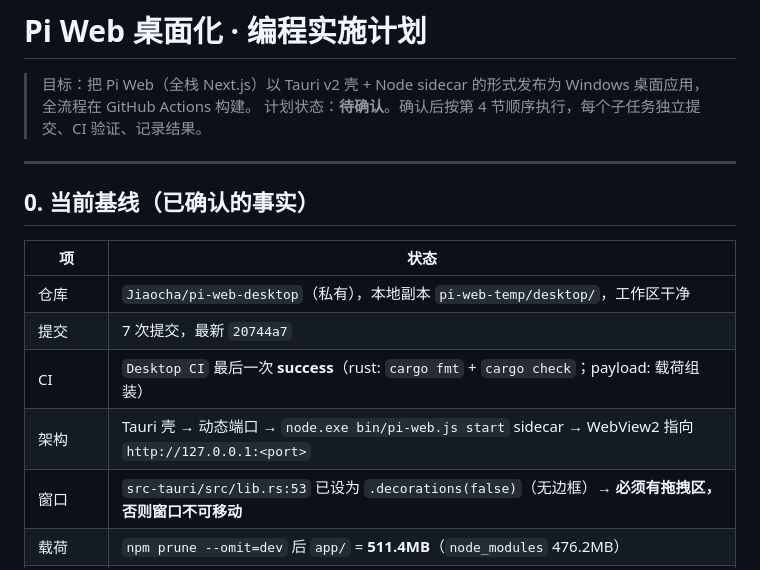
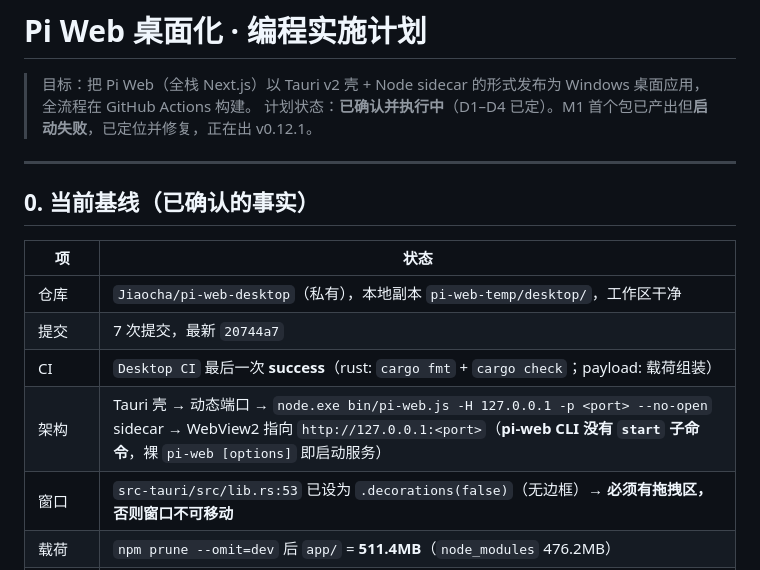
Before and after one commit to Jiaocha/pi-web-desktop, a Markdown page: PLAN.md, the part around one of its changes. GitHub-like rendering.

```diff
--- a/PLAN.md
+++ b/PLAN.md
@@ -1,7 +1,7 @@
 # Pi Web 桌面化 · 编程实施计划
 
 > 目标：把 Pi Web（全栈 Next.js）以 Tauri v2 壳 + Node sidecar 的形式发布为 Windows 桌面应用，全流程在 GitHub Actions 构建。
-> 计划状态：**待确认**。确认后按第 4 节顺序执行，每个子任务独立提交、CI 验证、记录结果。
+> 计划状态：**已确认并执行中**（D1–D4 已定）。M1 首个包已产出但**启动失败**，已定位并修复，正在出 v0.12.1。
 
 ---
 
@@ -12,7 +12,7 @@
 | 仓库 | `Jiaocha/pi-web-desktop`（私有），本地副本 `pi-web-temp/desktop/`，工作区干净 |
 | 提交 | 7 次提交，最新 `20744a7` |
 | CI | `Desktop CI` 最后一次 **success**（rust: `cargo fmt` + `cargo check`；payload: 载荷组装） |
-| 架构 | Tauri 壳 → 动态端口 → `node.exe bin/pi-web.js start` sidecar → WebView2 指向 `http://127.0.0.1:<port>` |
+| 架构 | Tauri 壳 → 动态端口 → `node.exe bin/pi-web.js -H 127.0.0.1 -p <port> --no-open` sidecar → WebView2 指向 `http://127.0.0.1:<port>`（**pi-web CLI 没有 `start` 子命令**，裸 `pi-web [options]` 即启动服务） |
 | 窗口 | `src-tauri/src/lib.rs:53` 已设为 `.decorations(false)`（无边框）→ **必须有拖拽区，否则窗口不可移动** |
 | 载荷 | `npm prune --omit=dev` 后 `app/` = **511.4MB**（`node_modules` 476.2MB） |
 | node-pty | 自带 `prebuilds/win32-x64/conpty.node`，普通安装即可用；runner 无 VS，**禁止** `--build-from-source` |
```
Also changed, not shown: other parts of PLAN.md (+6 -1 lines).
